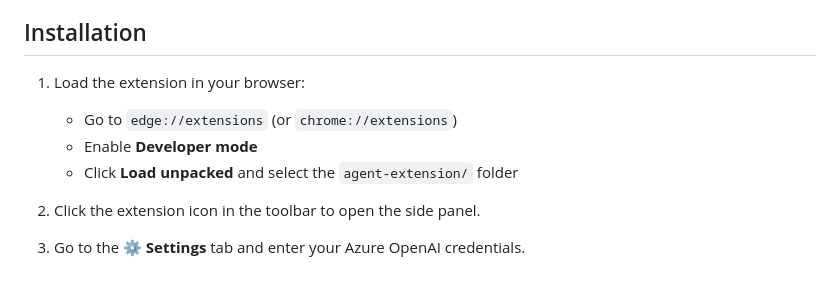
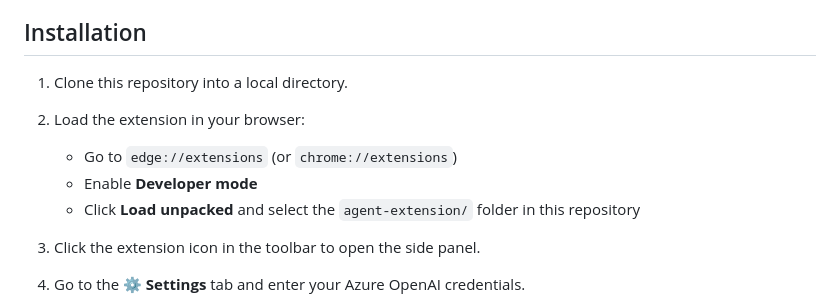
Before and after one commit to victorhuangwq/webmcp-explorer, a Markdown page: agent-extension/README.md, the part around one of its changes. Rendered like a GitHub page; blank space fills up the shorter version.

Commit message:
fix: improve installation instructions for clarity and completeness

```diff
--- a/agent-extension/README.md
+++ b/agent-extension/README.md
@@ -51,10 +51,12 @@ If you don't have an Azure subscription:
 
 ## Installation
 
+1. Clone this repository into a local directory.
+
 1. Load the extension in your browser:
    - Go to `edge://extensions` (or `chrome://extensions`)
    - Enable **Developer mode**
-   - Click **Load unpacked** and select the `agent-extension/` folder
+   - Click **Load unpacked** and select the `agent-extension/` folder in this repository
 
 2. Click the extension icon in the toolbar to open the side panel.
 
```
Also changed, not shown: other parts of agent-extension/README.md (+1 -1 lines).
